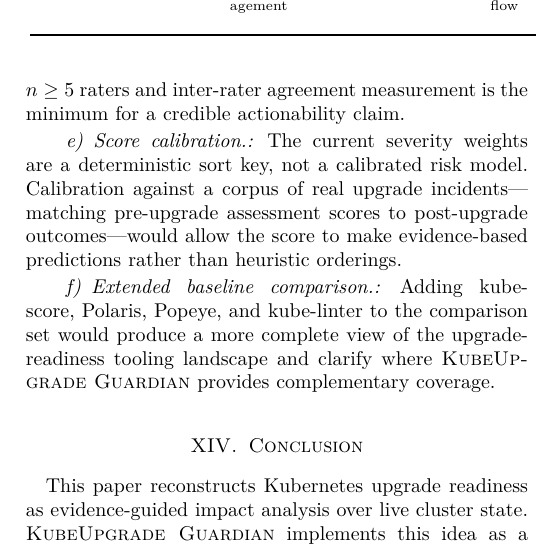
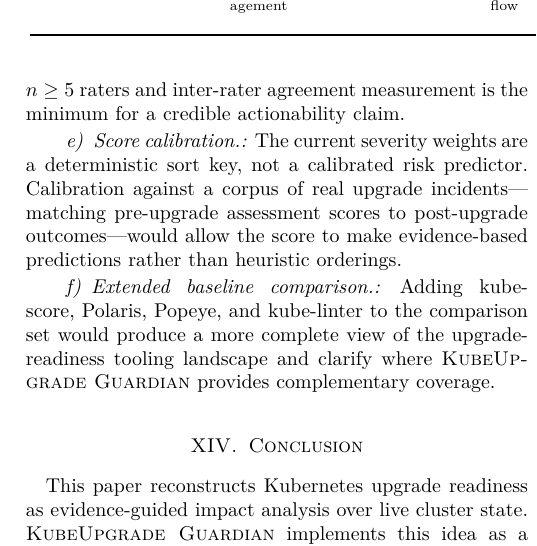
Before and after one commit to ihsenalaya/kubeupdate, a LaTeX paper (article/kubeupgrade-guardian-readiness.tex): part of one column of page 13 of 14, cut so that both start at the same text. Compiled offline with pdfLaTeX.

Commit message:
docs: align scoring terminology with sort key framing

```diff
--- a/article/kubeupgrade-guardian-readiness.tex
+++ b/article/kubeupgrade-guardian-readiness.tex
@@ -685,7 +685,7 @@
 Recruiting platform engineers to rate generated \crd{UpgradePlan} artifacts on correctness, actionability, prioritization quality, evidence usefulness, and remediation safety would provide the human-validation signal currently absent. A structured study with $n \geq 5$ raters and inter-rater agreement measurement is the minimum for a credible actionability claim.
 
 \paragraph{Score calibration.}
-The current severity weights are a deterministic sort key, not a calibrated risk model. Calibration against a corpus of real upgrade incidents---matching pre-upgrade assessment scores to post-upgrade outcomes---would allow the score to make evidence-based predictions rather than heuristic orderings.
+The current severity weights are a deterministic sort key, not a calibrated risk predictor. Calibration against a corpus of real upgrade incidents---matching pre-upgrade assessment scores to post-upgrade outcomes---would allow the score to make evidence-based predictions rather than heuristic orderings.
 
 \paragraph{Extended baseline comparison.}
 Adding kube-score, Polaris, Popeye, and kube-linter to the comparison set would produce a more complete view of the upgrade-readiness tooling landscape and clarify where \tool{} provides complementary coverage.
```
Also changed, not shown: article/kubeupgrade-guardian-readiness.tex (2 more changed lines).
